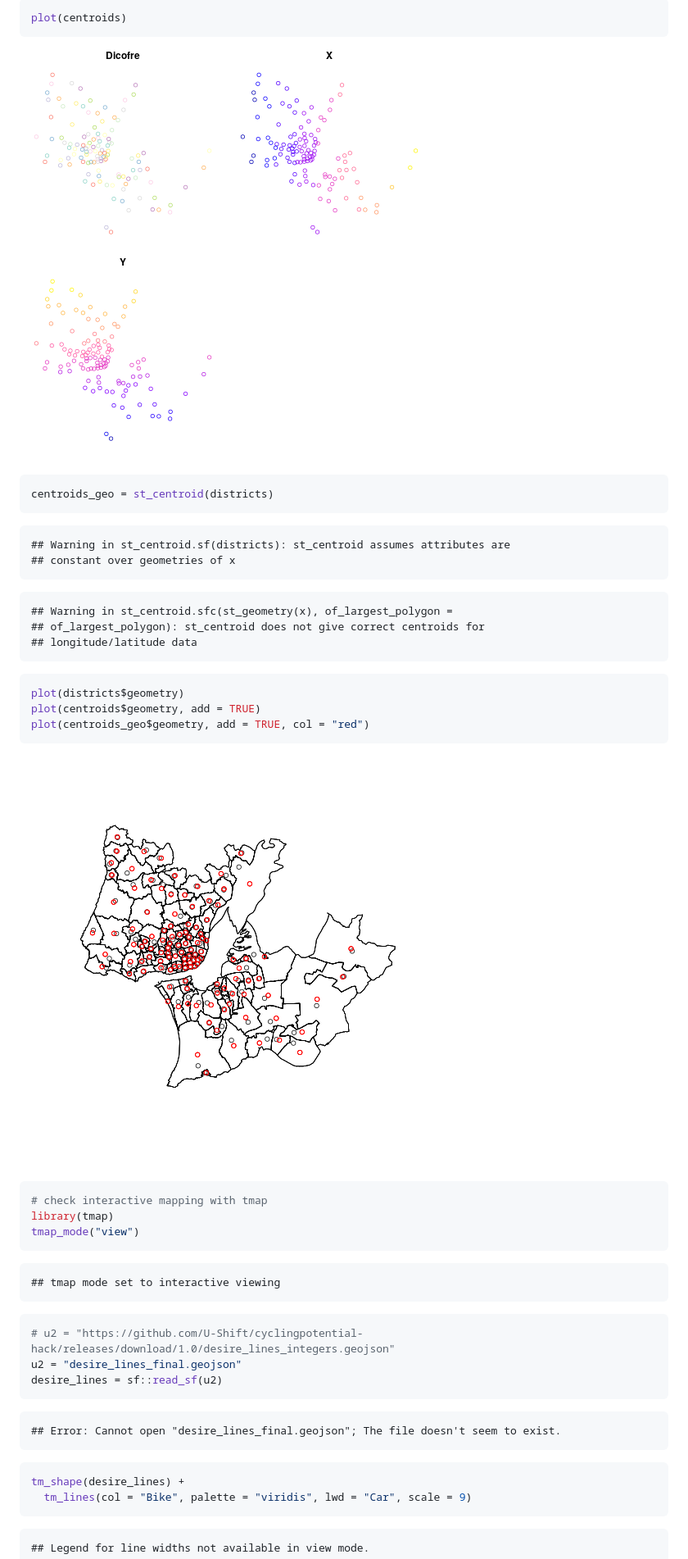
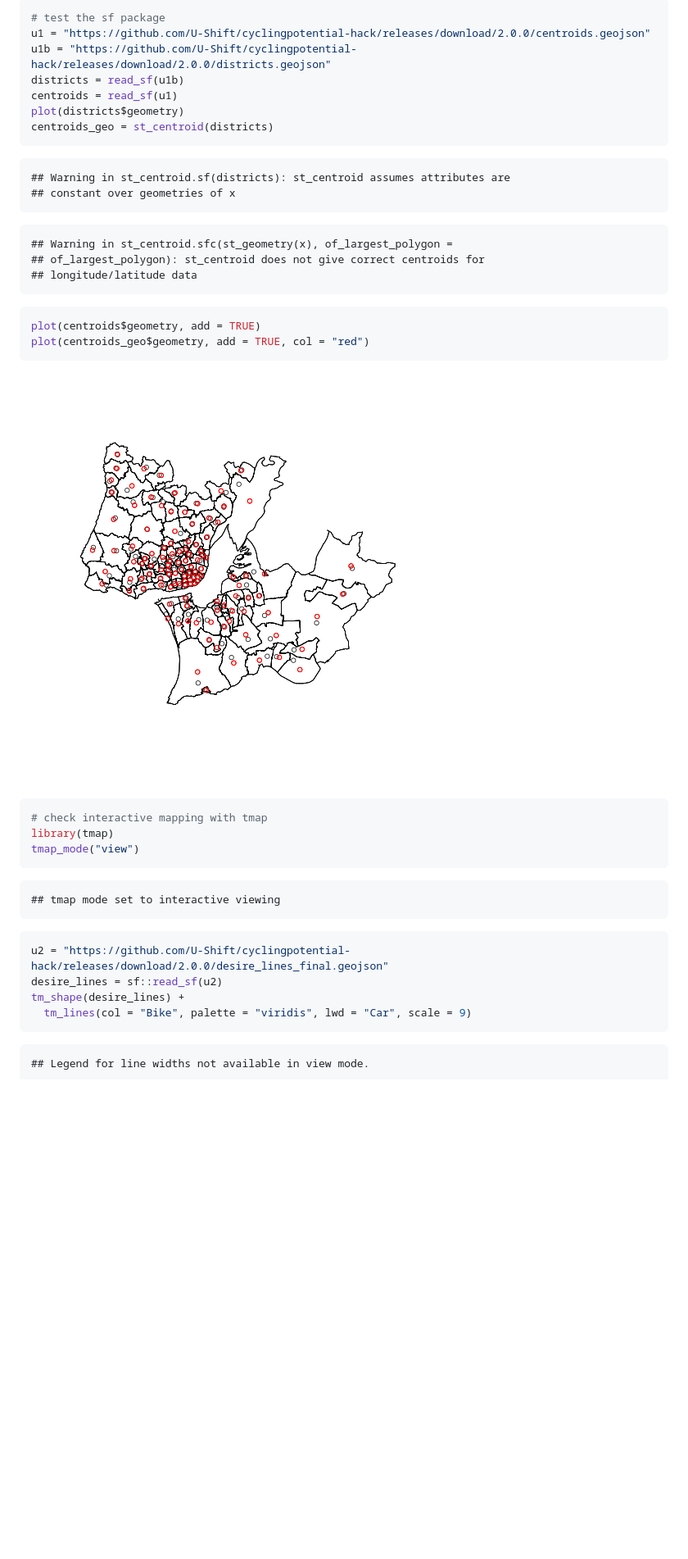
Before and after one commit to U-Shift/cyclingpotential-hack, a Markdown page: reproducible-example.md, the part around the change printed below. Shown: that part at 82% size. Rendered like a GitHub page; pictures changed too: figure/unnamed-chunk-1-1.png, figure/unnamed-chunk-1-2.png, figure/unnamed-chunk-1-3.png; blank space fills up the shorter version.

````diff
--- a/reproducible-example.md
+++ b/reproducible-example.md
@@ -79,12 +47,12 @@ districts = read_sf(u1)
 ```
 
 ```r
-plot(centroids)
-```
-
-![plot of chunk unnamed-chunk-1](figure/unnamed-chunk-1-2.png)
-
-```r
+# test the sf package
+u1 = "https://github.com/U-Shift/cyclingpotential-hack/releases/download/2.0.0/centroids.geojson"
+u1b = "https://github.com/U-Shift/cyclingpotential-hack/releases/download/2.0.0/districts.geojson"
+districts = read_sf(u1b)
+centroids = read_sf(u1)
+plot(districts$geometry)
 centroids_geo = st_centroid(districts)
 ```
 
@@ -100,12 +68,11 @@ centroids_geo = st_centroid(districts)
 ```
 
 ```r
-plot(districts$geometry)
 plot(centroids$geometry, add = TRUE)
 plot(centroids_geo$geometry, add = TRUE, col = "red")
 ```
 
-![plot of chunk unnamed-chunk-1](figure/unnamed-chunk-1-3.png)
+![plot of chunk unnamed-chunk-1](figure/unnamed-chunk-1-1.png)
 
 ```r
 # check interactive mapping with tmap
@@ -118,16 +85,8 @@ tmap_mode("view")
 ```
 
 ```r
-# u2 = "https://github.com/U-Shift/cyclingpotential-hack/releases/download/1.0/desire_lines_integers.geojson"
-u2 = "desire_lines_final.geojson"
+u2 = "https://github.com/U-Shift/cyclingpotential-hack/releases/download/2.0.0/desire_lines_final.geojson"
 desire_lines = sf::read_sf(u2)
-```
-
-```
-## Error: Cannot open "desire_lines_final.geojson"; The file doesn't seem to exist.
-```
-
-```r
 tm_shape(desire_lines) +
   tm_lines(col = "Bike", palette = "viridis", lwd = "Car", scale = 9)
 ```
````
Also changed, not shown: other parts of reproducible-example.md (+34 -105 lines), figure/unnamed-chunk-1-4.png, figure/unnamed-chunk-1-5.png, 1 other file.
